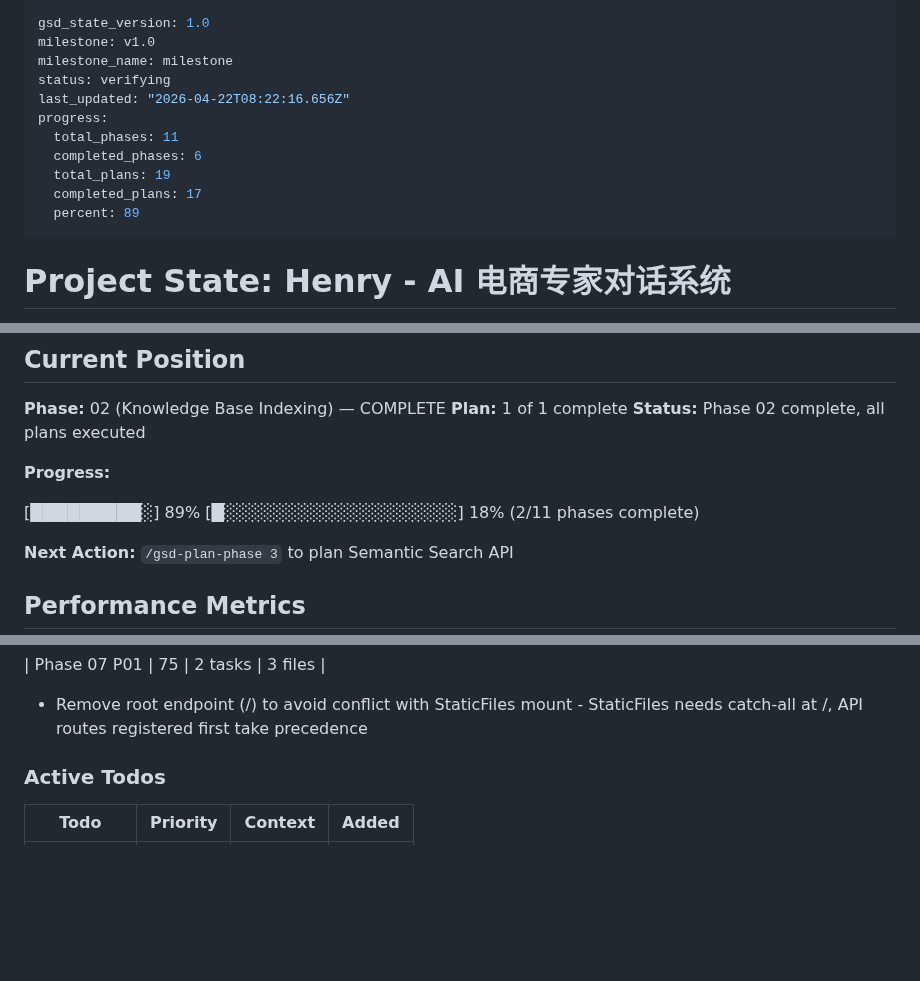
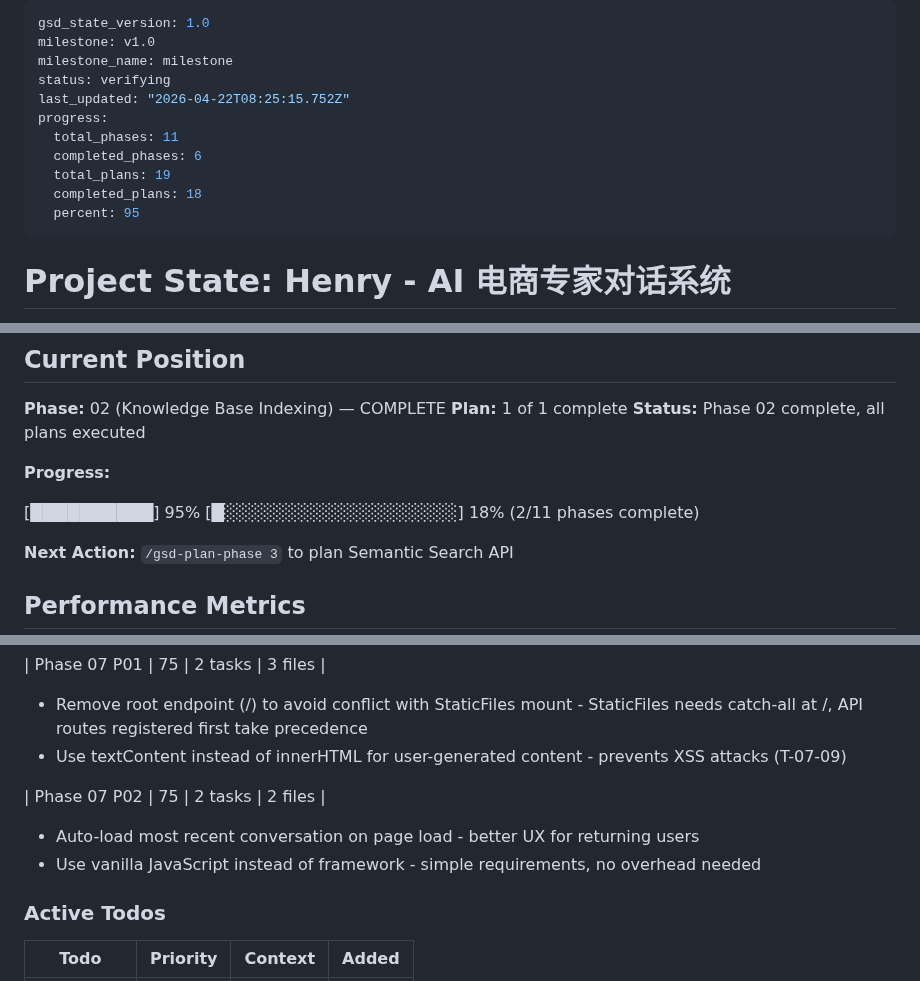
Before and after one commit to ghostGDR/EcoMind, a Markdown page: .planning/STATE.md, 3 parts joined by grey strips. Rendered like a GitHub page; blank space fills up the shorter version.

Commit message:
docs(07-02): complete conversation management plan
- Created 07-02-SUMMARY.md with implementation details
- Updated STATE.md with decisions and metrics
- Marked requirements CHAT-01, CHAT-03 complete
- 2 tasks completed, 2 files modified, 289 lines added

```diff
--- a/.planning/STATE.md
+++ b/.planning/STATE.md
@@ -3,13 +3,13 @@ gsd_state_version: 1.0
 milestone: v1.0
 milestone_name: milestone
 status: verifying
-last_updated: "2026-04-22T08:22:16.656Z"
+last_updated: "2026-04-22T08:25:15.752Z"
 progress:
   total_phases: 11
   completed_phases: 6
   total_plans: 19
-  completed_plans: 17
-  percent: 89
+  completed_plans: 18
+  percent: 95
 ---
 
 # Project State: Henry - AI 电商专家对话系统
@@ -32,7 +32,7 @@ progress:
 
 **Progress:**
 
-[█████████░] 89%
+[██████████] 95%
 [█░░░░░░░░░░░░░░░░░░░] 18% (2/11 phases complete)
 
 **Next Action:** `/gsd-plan-phase 3` to plan Semantic Search API
@@ -154,6 +154,12 @@ progress:
 | Phase 07 P01 | 75 | 2 tasks | 3 files |
 
 - Remove root endpoint (/) to avoid conflict with StaticFiles mount - StaticFiles needs catch-all at /, API routes registered first take precedence
+- Use textContent instead of innerHTML for user-generated content - prevents XSS attacks (T-07-09)
+
+| Phase 07 P02 | 75 | 2 tasks | 2 files |
+
+- Auto-load most recent conversation on page load - better UX for returning users
+- Use vanilla JavaScript instead of framework - simple requirements, no overhead needed
 
 ### Active Todos
 
```
Also changed, not shown: other parts of .planning/STATE.md (+1 -1 lines), 1 other file.
